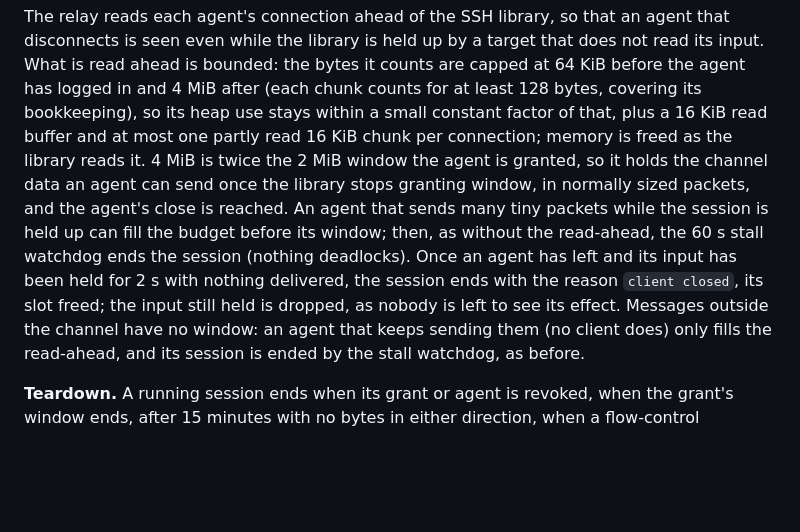
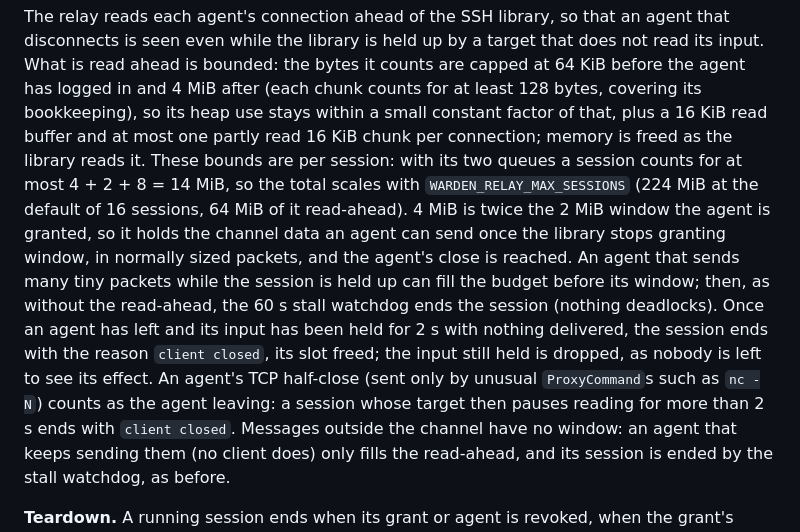
Before and after one commit to pecheriere/warden, a Markdown page: docs/design.md, the part around the change. Drawn GitHub-style; blank space fills up the shorter version.

```diff
--- a/docs/design.md
+++ b/docs/design.md
@@ -272,7 +272,10 @@ bytes it counts are capped at 64 KiB before the agent has logged in and
 4 MiB after (each chunk counts for at least 128 bytes, covering its
 bookkeeping), so its heap use stays within a small constant factor of that,
 plus a 16 KiB read buffer and at most one partly read 16 KiB chunk per
-connection; memory is freed as the library reads it. 4 MiB is twice the
+connection; memory is freed as the library reads it. These bounds are per
+session: with its two queues a session counts for at most 4 + 2 + 8 =
+14 MiB, so the total scales with `WARDEN_RELAY_MAX_SESSIONS` (224 MiB at the
+default of 16 sessions, 64 MiB of it read-ahead). 4 MiB is twice the
 2 MiB window the agent is granted, so it holds the channel data an agent can
 send once the library stops granting window, in normally sized packets, and
 the agent's close is reached. An agent that sends many tiny packets while
@@ -281,7 +284,10 @@ without the read-ahead, the 60 s stall watchdog ends the session (nothing
 deadlocks). Once an agent has left and its input has been
 held for 2 s with nothing delivered, the session ends with the reason
 `client closed`, its slot freed; the input still held is dropped, as nobody
-is left to see its effect. Messages outside the channel have no window: an
+is left to see its effect. An agent's TCP half-close (sent only by unusual
+`ProxyCommand`s such as `nc -N`) counts as the agent leaving: a session
+whose target then pauses reading for more than 2 s ends with `client
+closed`. Messages outside the channel have no window: an
 agent that keeps sending them (no client does) only fills the read-ahead,
 and its session is ended by the stall watchdog, as before.
 
```
Also changed, not shown: CHANGELOG.md (+4 -0 lines), docs/threat-model.md (+8 -4 lines).
